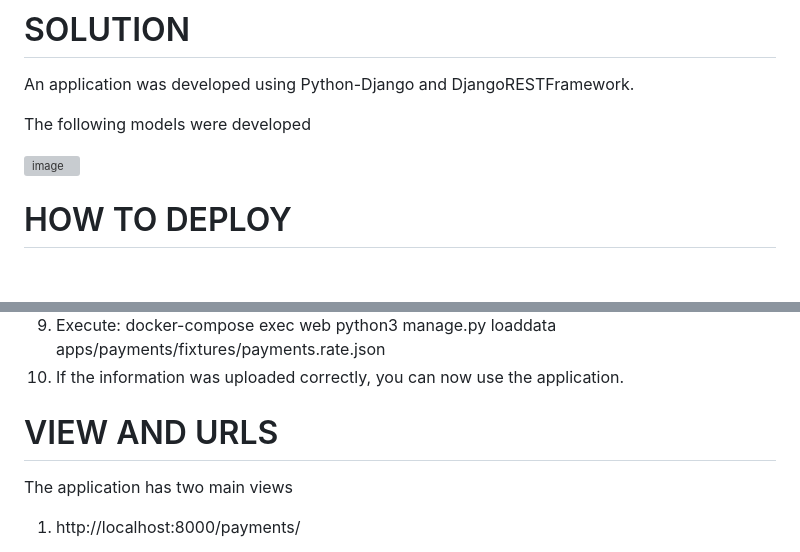
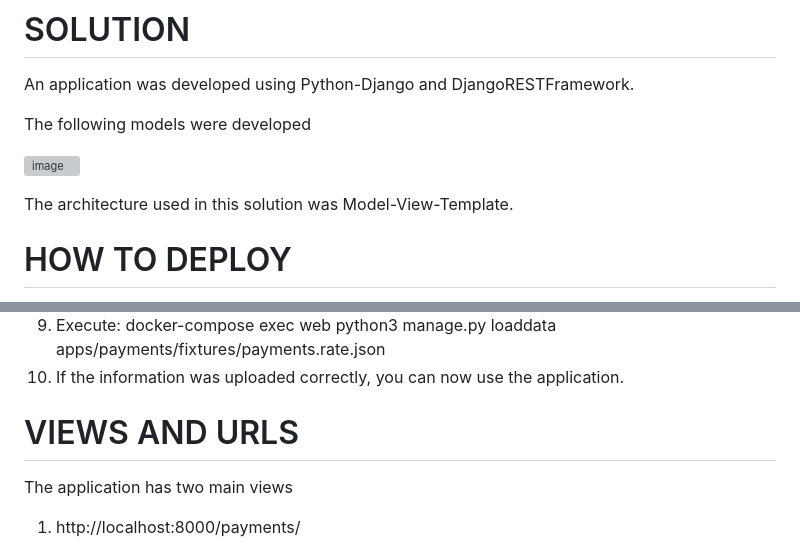
Before and after one commit to carlosacg/ACME_Payments, a Markdown page: README.md, 2 parts joined by grey strips. Drawn GitHub-style; blank space fills up the shorter version; grey boxes are pictures that could not be loaded.

```diff
--- a/README.md
+++ b/README.md
@@ -52,6 +52,8 @@ The following models were developed
 
 ![image](https://user-images.githubusercontent.com/24283414/227744393-61822c60-ccda-461e-8d86-e7ff37064b13.png)
 
+The architecture used in this solution was Model-View-Template.
+
 # HOW TO DEPLOY
 
 1. Clone the repository
@@ -65,7 +67,7 @@ The following models were developed
 9. Execute: docker-compose exec web python3 manage.py loaddata apps/payments/fixtures/payments.rate.json
 10. If the information was uploaded correctly, you can now use the application.
 
-# VIEW AND URLS
+# VIEWS AND URLS
 The application has two main views
 
 1. http://localhost:8000/payments/
```
